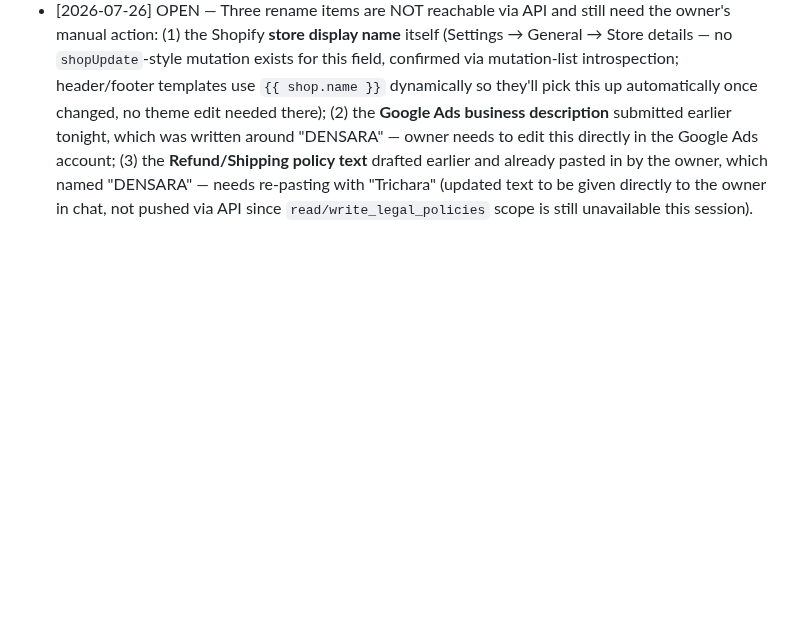
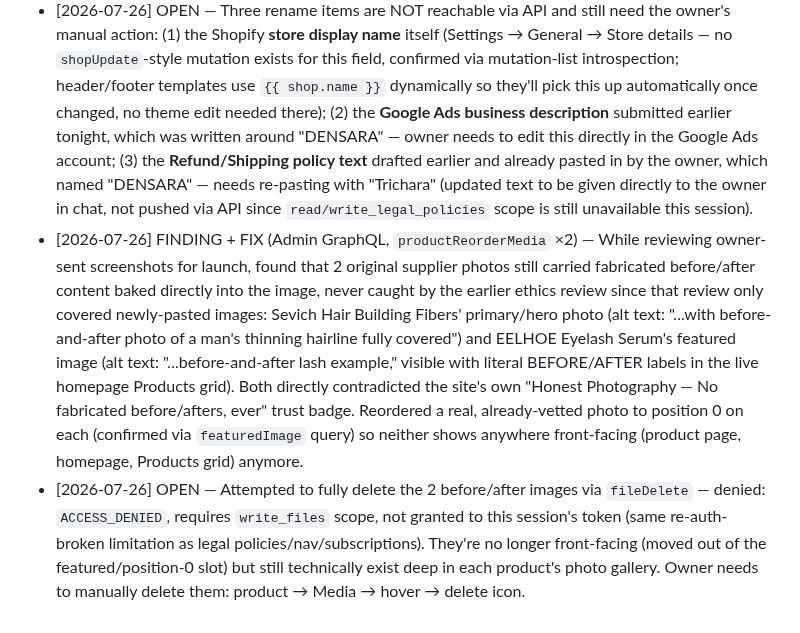
Before and after one commit to bobbinpersonal-ai/densara, a Markdown page: PROGRESS.md, the part around the change. Drawn GitHub-style; blank space fills up the shorter version.

Commit message:
Log before/after image fix on Sevich Fibers and EELHOE Eyelash Serum

```diff
--- a/PROGRESS.md
+++ b/PROGRESS.md
@@ -136,3 +136,5 @@ Types: `FILE`, `API-READ`, `API-MUTATE`, `PLAN`, `DECISION`
 - [2026-07-26] API-MUTATE (Admin GraphQL, `productUpdate` ×3, `articleUpdate` ×25, `pageUpdate` ×2, `themeFilesUpsert` ×1) — Executed the full rename from "Densara/DENSARA" to "Trichara" across everything reachable via API, at owner's explicit "do what you need to do now" request: vendor field updated on the 3 products that carried it (Sevich Hair Building Fibers, Derma Roller, Eyebrow & Lash Filler), the 2 product titles that literally said "Densara" (now "Trichara Derma Roller...", "Trichara Eyebrow & Lash Fiber Filler"), all 25 blog article bylines (author name), the About Us page body ("Densara started with..." → "Trichara started with..."), the FAQ page body (one Derma Roller mention), and the one hardcoded "Densara Derma Roller" reference inside the homepage's Bundle & Save section (`templates/index.json`). Verified clean via fresh curl fetch of homepage, About Us, and FAQ — zero "densara" matches remain (case-insensitive) on any of the three.
 - [2026-07-26] FINDING — `productUpdate`'s mutation input type changed from `ProductInput!` (used successfully earlier this session) to `ProductUpdateInput!` — confirmed via live schema introspection rather than assuming the old signature still worked. Also hit `shopify store execute`'s command-line argument length limit when passing the full homepage theme JSON inline via `--variables`; fixed by using the CLI's `--query-file`/`--variable-file` flags to read from disk instead of the shell argument.
 - [2026-07-26] OPEN — Three rename items are NOT reachable via API and still need the owner's manual action: (1) the Shopify **store display name** itself (Settings → General → Store details — no `shopUpdate`-style mutation exists for this field, confirmed via mutation-list introspection; header/footer templates use `{{ shop.name }}` dynamically so they'll pick this up automatically once changed, no theme edit needed there); (2) the **Google Ads business description** submitted earlier tonight, which was written around "DENSARA" — owner needs to edit this directly in the Google Ads account; (3) the **Refund/Shipping policy text** drafted earlier and already pasted in by the owner, which named "DENSARA" — needs re-pasting with "Trichara" (updated text to be given directly to the owner in chat, not pushed via API since `read/write_legal_policies` scope is still unavailable this session).
+- [2026-07-26] FINDING + FIX (Admin GraphQL, `productReorderMedia` ×2) — While reviewing owner-sent screenshots for launch, found that 2 original supplier photos still carried fabricated before/after content baked directly into the image, never caught by the earlier ethics review since that review only covered newly-pasted images: Sevich Hair Building Fibers' primary/hero photo (alt text: "...with before-and-after photo of a man's thinning hairline fully covered") and EELHOE Eyelash Serum's featured image (alt text: "...before-and-after lash example," visible with literal BEFORE/AFTER labels in the live homepage Products grid). Both directly contradicted the site's own "Honest Photography — No fabricated before/afters, ever" trust badge. Reordered a real, already-vetted photo to position 0 on each (confirmed via `featuredImage` query) so neither shows anywhere front-facing (product page, homepage, Products grid) anymore.
+- [2026-07-26] OPEN — Attempted to fully delete the 2 before/after images via `fileDelete` — denied: `ACCESS_DENIED`, requires `write_files` scope, not granted to this session's token (same re-auth-broken limitation as legal policies/nav/subscriptions). They're no longer front-facing (moved out of the featured/position-0 slot) but still technically exist deep in each product's photo gallery. Owner needs to manually delete them: product → Media → hover → delete icon.
```
